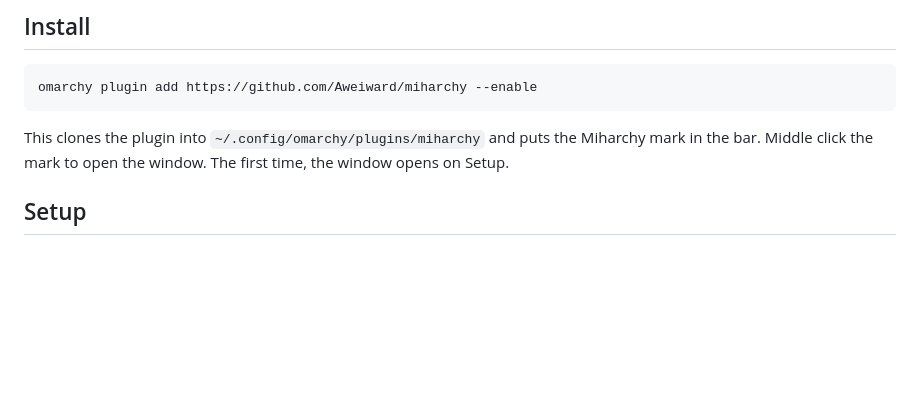
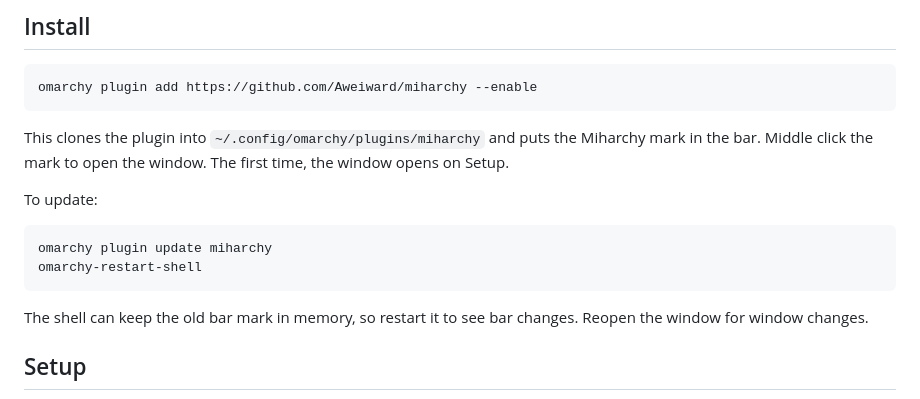
Before and after one commit to Aweiward/miharchy, a Markdown page: README.md, the part around the change. Drawn GitHub-style; blank space fills up the shorter version.

Commit message:
docs: restart the shell after a plugin update

````diff
--- a/README.md
+++ b/README.md
@@ -13,6 +13,15 @@ omarchy plugin add https://github.com/Aweiward/miharchy --enable
 ```
 
 This clones the plugin into `~/.config/omarchy/plugins/miharchy` and puts the Miharchy mark in the bar. Middle click the mark to open the window. The first time, the window opens on Setup.
+
+To update:
+
+```sh
+omarchy plugin update miharchy
+omarchy-restart-shell
+```
+
+The shell can keep the old bar mark in memory, so restart it to see bar changes. Reopen the window for window changes.
 
 ## Setup
 
````
